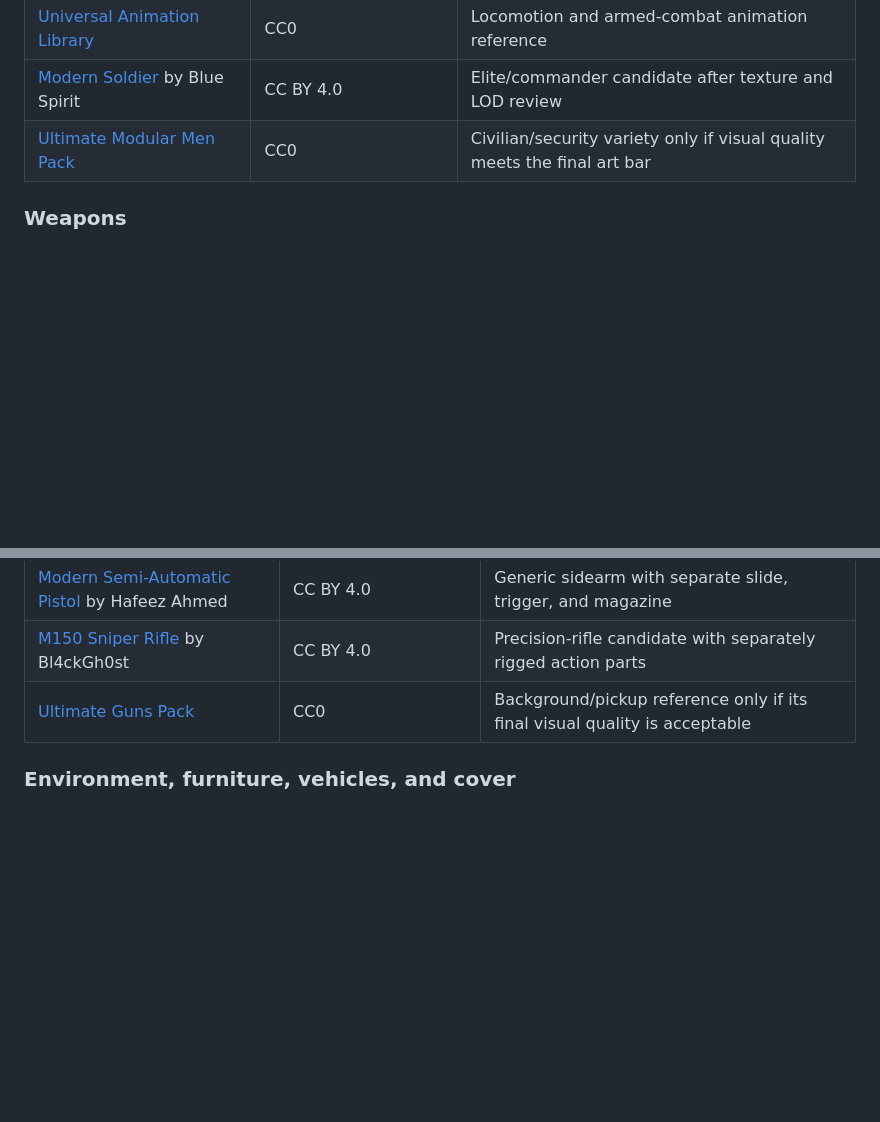
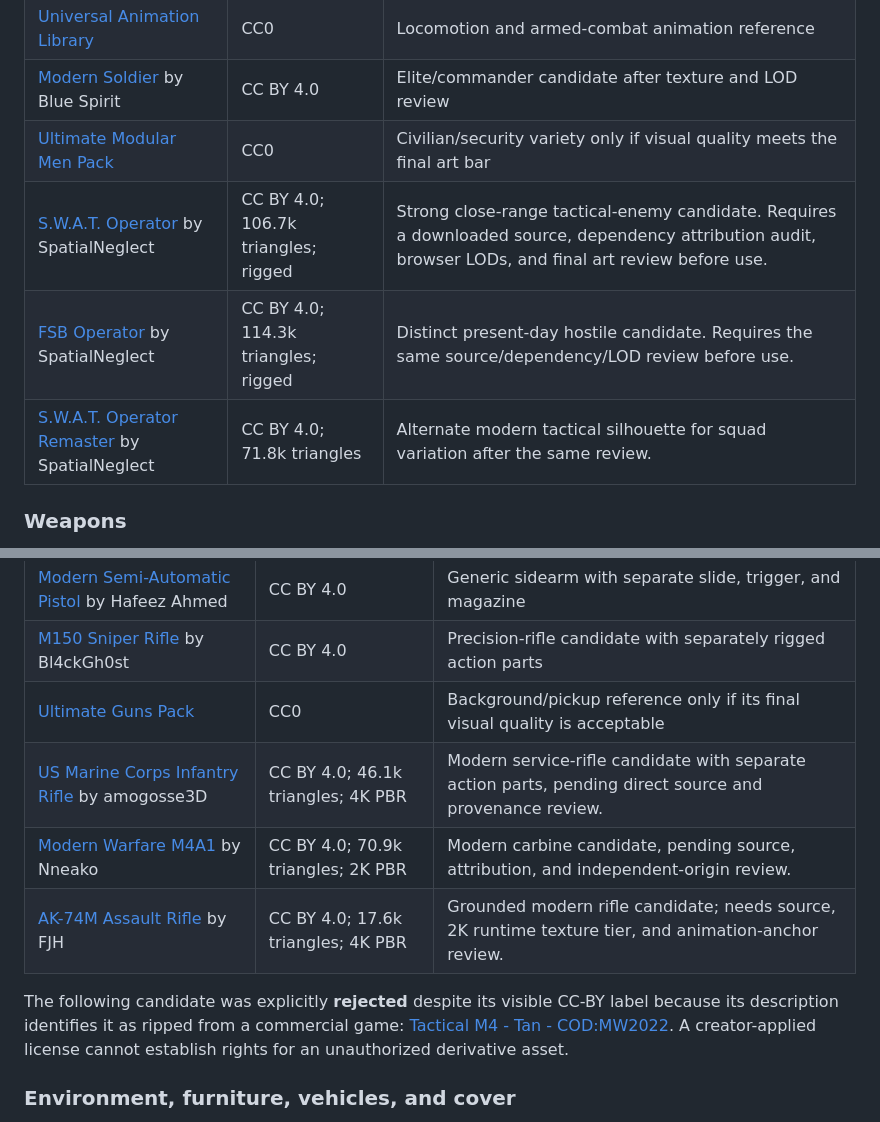
Before and after one commit to 2z58k6fhjd-dev/specter-blacksite-v3, a Markdown page: THIRD_PARTY_ASSETS.md, 2 parts joined by grey strips. Rendered like a GitHub page; blank space fills up the shorter version.

Commit message:
docs: expand screened modern asset research

```diff
--- a/THIRD_PARTY_ASSETS.md
+++ b/THIRD_PARTY_ASSETS.md
@@ -124,6 +124,9 @@ optimization record, and runtime integration.
 | [Universal Animation Library](https://quaternius.com/packs/universalanimationlibrary.html) | CC0 | Locomotion and armed-combat animation reference |
 | [Modern Soldier](https://sketchfab.com/3d-models/modern-soldier-358b4fb07f0146cb9b9063342db5897a) by Blue Spirit | CC BY 4.0 | Elite/commander candidate after texture and LOD review |
 | [Ultimate Modular Men Pack](https://quaternius.com/packs/ultimatemodularcharacters.html) | CC0 | Civilian/security variety only if visual quality meets the final art bar |
+| [S.W.A.T. Operator](https://sketchfab.com/3d-models/swat-operator-9e82fabf26194896b5ad4a364d864eab) by SpatialNeglect | CC BY 4.0; 106.7k triangles; rigged | Strong close-range tactical-enemy candidate. Requires a downloaded source, dependency attribution audit, browser LODs, and final art review before use. |
+| [FSB Operator](https://sketchfab.com/3d-models/fsb-operator-43a561e941704eefb1ab0614be4f0049) by SpatialNeglect | CC BY 4.0; 114.3k triangles; rigged | Distinct present-day hostile candidate. Requires the same source/dependency/LOD review before use. |
+| [S.W.A.T. Operator Remaster](https://sketchfab.com/3d-models/swat-operator-4k-followers-special-remaster-f6923917c8014578b1c1cb2b4c249268) by SpatialNeglect | CC BY 4.0; 71.8k triangles | Alternate modern tactical silhouette for squad variation after the same review. |
 
 ### Weapons
 
@@ -136,6 +139,14 @@ separate trademark and design review even when a mesh uses a permissive license.
 | [Modern Semi-Automatic Pistol](https://sketchfab.com/3d-models/modern-semi-automatic-pistol-game-ready-pbr-254d63584b73484092bfac7fe9cedca6) by Hafeez Ahmed | CC BY 4.0 | Generic sidearm with separate slide, trigger, and magazine |
 | [M150 Sniper Rifle](https://sketchfab.com/3d-models/m150-sniper-rifle-game-ready-0f71498f1f694b30be77c9779361c6cc) by Bl4ckGh0st | CC BY 4.0 | Precision-rifle candidate with separately rigged action parts |
 | [Ultimate Guns Pack](https://quaternius.com/packs/ultimategun.html) | CC0 | Background/pickup reference only if its final visual quality is acceptable |
+| [US Marine Corps Infantry Rifle](https://sketchfab.com/3d-models/us-marine-corps-infantry-rifle-4276f2000d99445caf755f8356552254) by amogosse3D | CC BY 4.0; 46.1k triangles; 4K PBR | Modern service-rifle candidate with separate action parts, pending direct source and provenance review. |
+| [Modern Warfare M4A1](https://sketchfab.com/3d-models/modern-warefare-m4a1-167dd49ffff14d41ab11b6417f128bf1) by Nneako | CC BY 4.0; 70.9k triangles; 2K PBR | Modern carbine candidate, pending source, attribution, and independent-origin review. |
+| [AK-74M Assault Rifle](https://sketchfab.com/3d-models/ak-74m-assault-rifle-9084c3bae8224d338103997bc3101480) by FJH | CC BY 4.0; 17.6k triangles; 4K PBR | Grounded modern rifle candidate; needs source, 2K runtime texture tier, and animation-anchor review. |
+
+The following candidate was explicitly **rejected** despite its visible CC-BY
+label because its description identifies it as ripped from a commercial game:
+[Tactical M4 - Tan - COD:MW2022](https://sketchfab.com/3d-models/tactical-m4-tan-codmw2022-pbr-8ffacc2ad1cd44d1b3cf8da18ac66e8b). A creator-applied
+license cannot establish rights for an unauthorized derivative asset.
 
 ### Environment, furniture, vehicles, and cover
 
```
